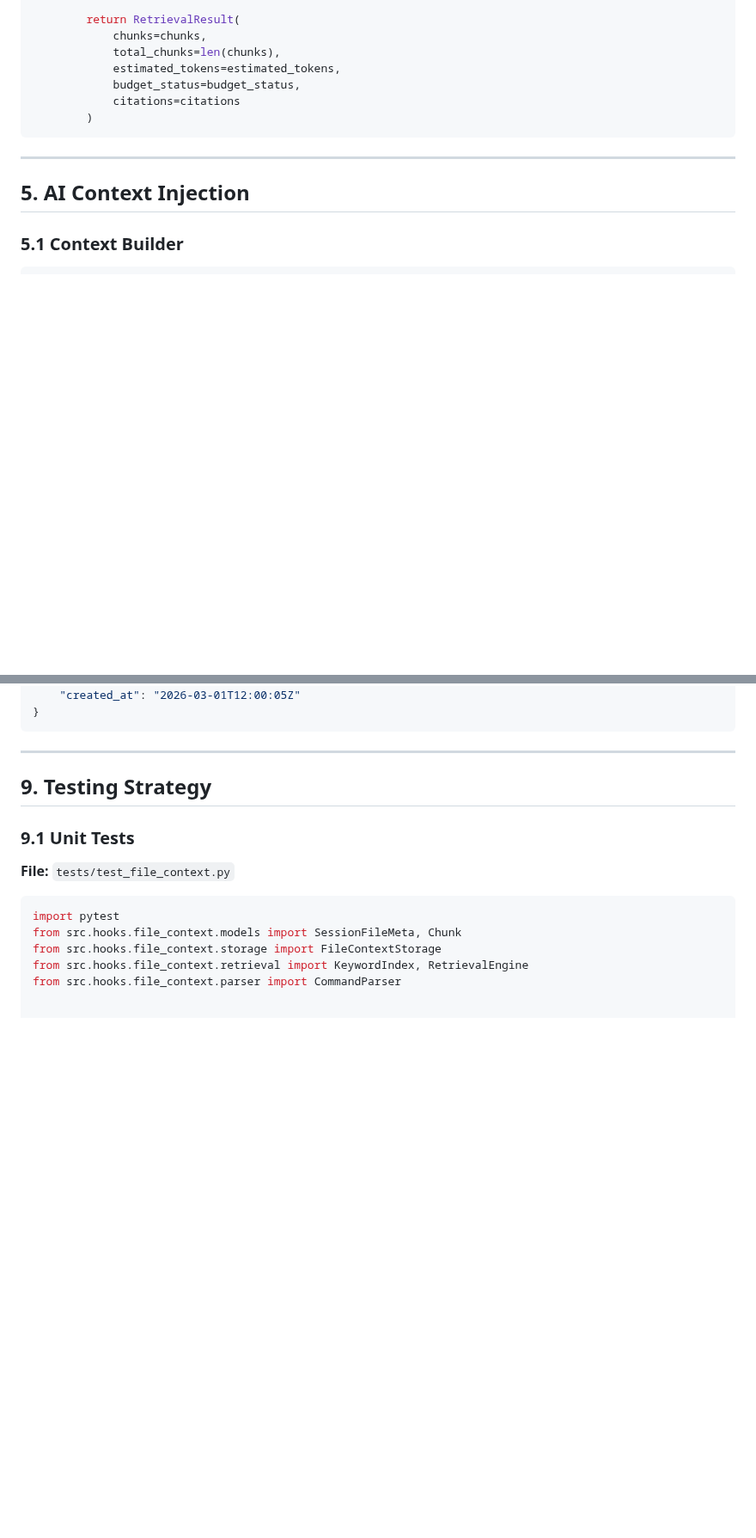
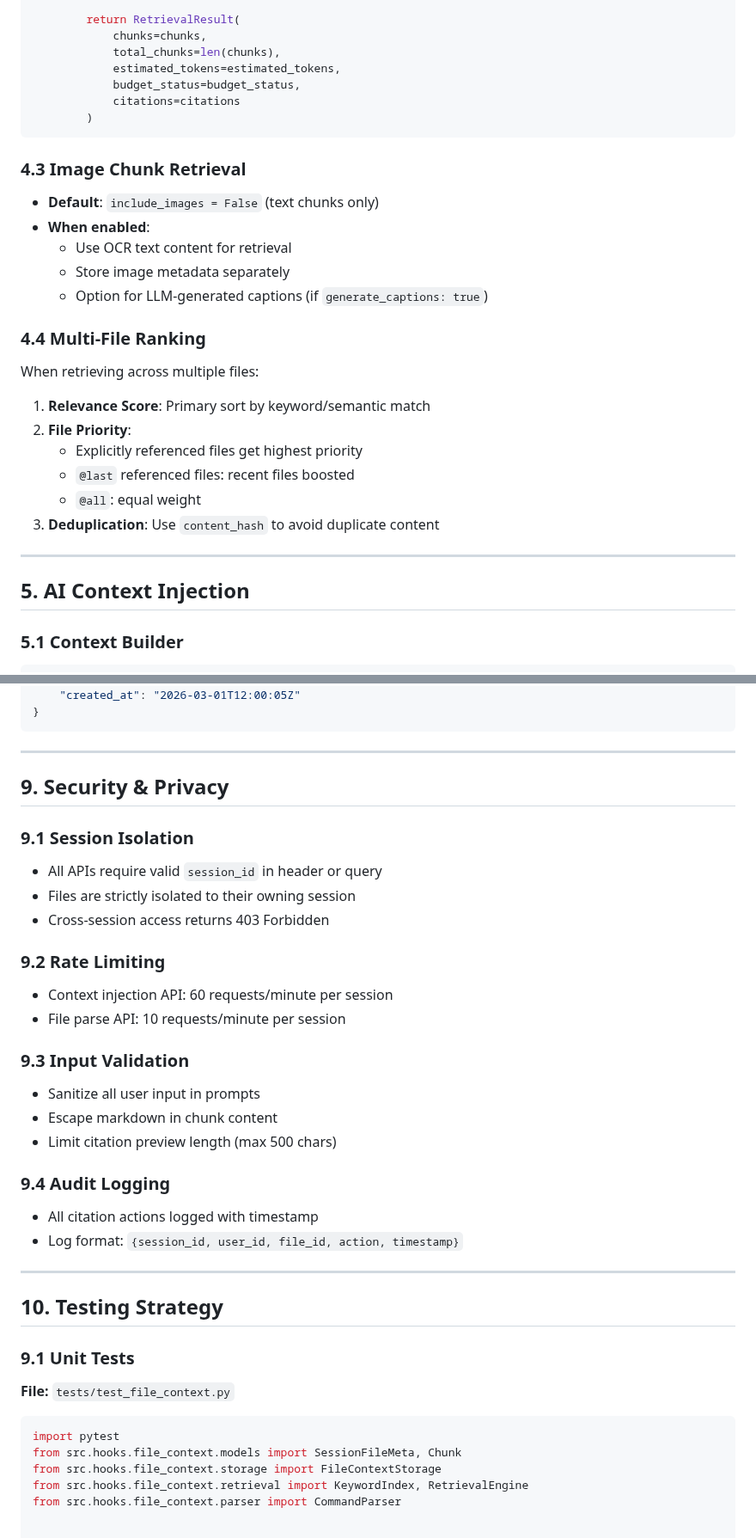
Before and after one commit to dvnuo/engineering-flow-platform, a Markdown page: docs/file-ai-integration-spec.md, 2 parts joined by grey strips. Shown at 86% size. GitHub-like rendering; blank space fills up the shorter version.

Commit message:
docs: Add security section and image ranking to spec
- Add Security & Privacy section
- Add Image Chunk Retrieval strategy
- Add Multi-File Ranking rules

````diff
--- a/docs/file-ai-integration-spec.md
+++ b/docs/file-ai-integration-spec.md
@@ -423,6 +423,24 @@ class RetrievalEngine:
         )
 ```
 
+### 4.3 Image Chunk Retrieval
+
+- **Default**: `include_images = False` (text chunks only)
+- **When enabled**:
+  - Use OCR text content for retrieval
+  - Store image metadata separately
+  - Option for LLM-generated captions (if `generate_captions: true`)
+
+### 4.4 Multi-File Ranking
+
+When retrieving across multiple files:
+1. **Relevance Score**: Primary sort by keyword/semantic match
+2. **File Priority**:
+   - Explicitly referenced files get highest priority
+   - `@last` referenced files: recent files boosted
+   - `@all`: equal weight
+3. **Deduplication**: Use `content_hash` to avoid duplicate content
+
 ---
 
 ## 5. AI Context Injection
@@ -755,7 +773,29 @@ Content-Type: application/json
 
 ---
 
-## 9. Testing Strategy
+## 9. Security & Privacy
+
+### 9.1 Session Isolation
+- All APIs require valid `session_id` in header or query
+- Files are strictly isolated to their owning session
+- Cross-session access returns 403 Forbidden
+
+### 9.2 Rate Limiting
+- Context injection API: 60 requests/minute per session
+- File parse API: 10 requests/minute per session
+
+### 9.3 Input Validation
+- Sanitize all user input in prompts
+- Escape markdown in chunk content
+- Limit citation preview length (max 500 chars)
+
+### 9.4 Audit Logging
+- All citation actions logged with timestamp
+- Log format: `{session_id, user_id, file_id, action, timestamp}`
+
+---
+
+## 10. Testing Strategy
 
 ### 9.1 Unit Tests
 
````
